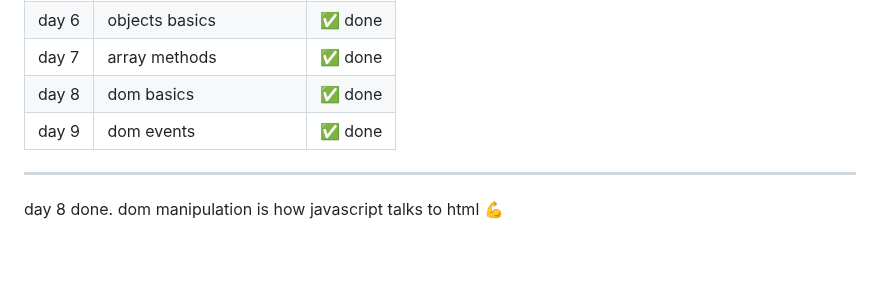
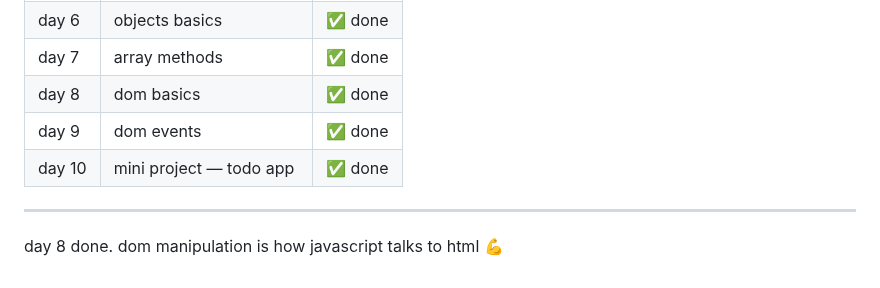
Before and after one commit to kiranmv002/js-from-zero, a Markdown page: README.md, the part around the change. Drawn GitHub-style; blank space fills up the shorter version.

```diff
--- a/README.md
+++ b/README.md
@@ -144,7 +144,7 @@ files → `03-projects/todo-app/index.html` `03-projects/todo-app/todo.js`
 | day 7 | array methods                     | ✅ done |
 | day 8 | dom basics                        | ✅ done |
 | day 9 | dom events                        | ✅ done |
-
+| day 10 | mini project — todo app          | ✅ done |
 ---
 
 day 8 done. dom manipulation is how javascript talks to html 💪
```
